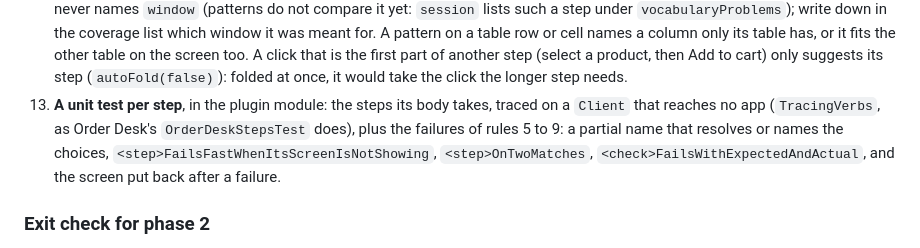
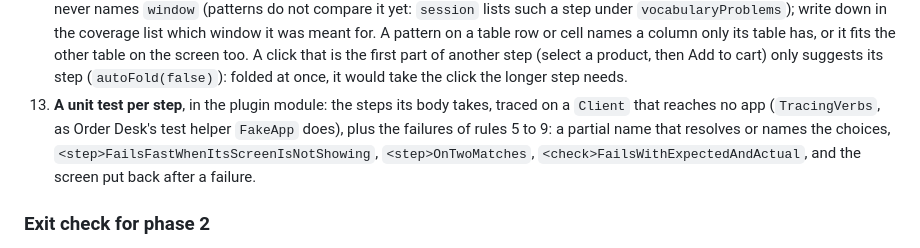
Before and after one commit to kormcrete/swing-ui-agent, a Markdown page: skills/swing-ui-build-plugin/SKILL.md, the part around the change. Rendered like a GitHub page.

```diff
--- a/skills/swing-ui-build-plugin/SKILL.md
+++ b/skills/swing-ui-build-plugin/SKILL.md
@@ -190,7 +190,7 @@ a check, every check's failure must carry the value, and every `about` must say
     that is the first part of another step (select a product, then Add to cart) only suggests its step
     (`autoFold(false)`): folded at once, it would take the click the longer step needs.
 13. **A unit test per step**, in the plugin module: the steps its body takes, traced on a `Client` that reaches no
-    app (`TracingVerbs`, as Order Desk's `OrderDeskStepsTest` does), plus the failures of rules 5 to 9: a partial
+    app (`TracingVerbs`, as Order Desk's test helper `FakeApp` does), plus the failures of rules 5 to 9: a partial
     name that resolves or names the choices, `<step>FailsFastWhenItsScreenIsNotShowing`, `<step>OnTwoMatches`,
     `<check>FailsWithExpectedAndActual`, and the screen put back after a failure.
 
```
Also changed, not shown: skills/swing-ui-record-test/SKILL.md (+2 -2 lines), 1 other file.
